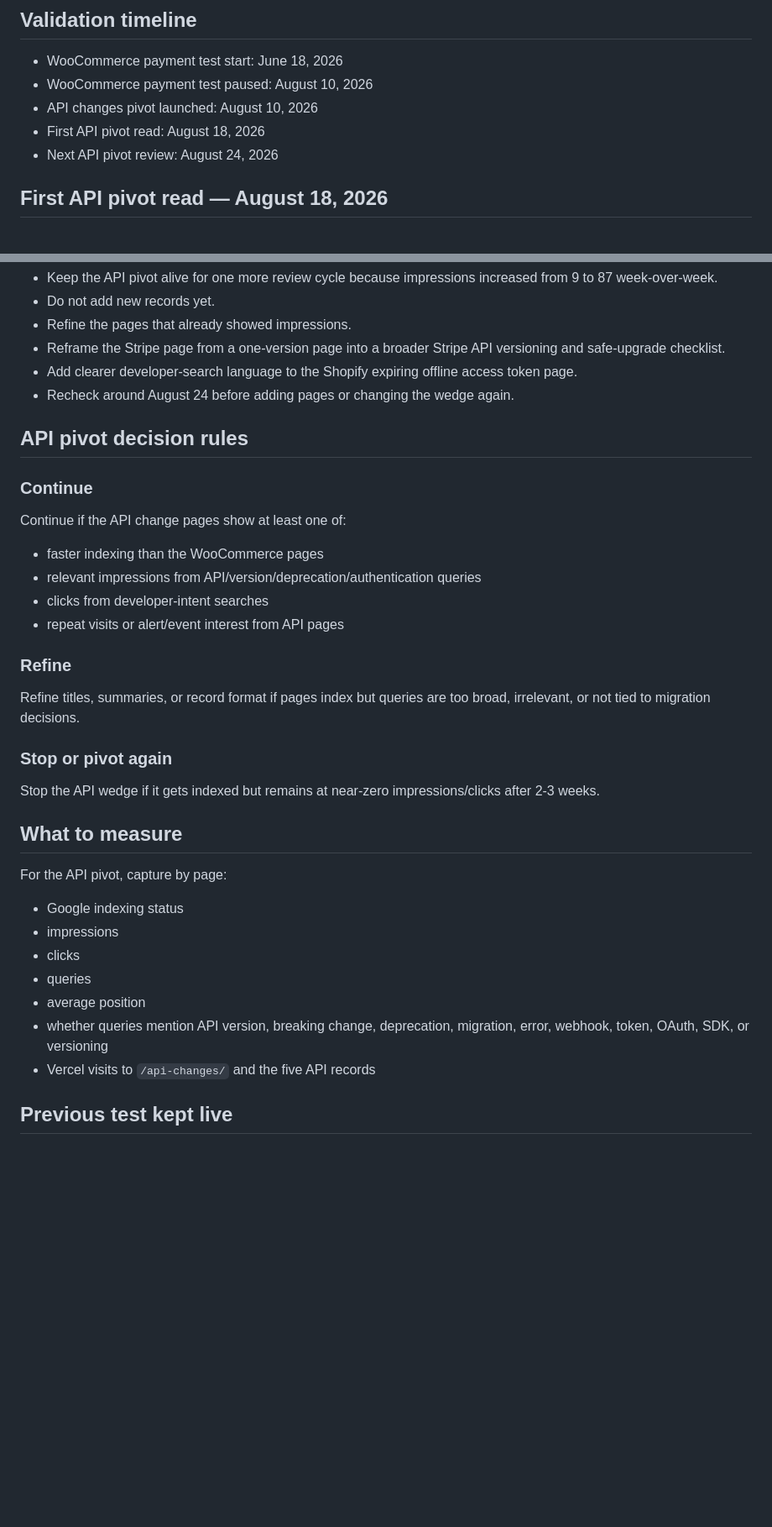
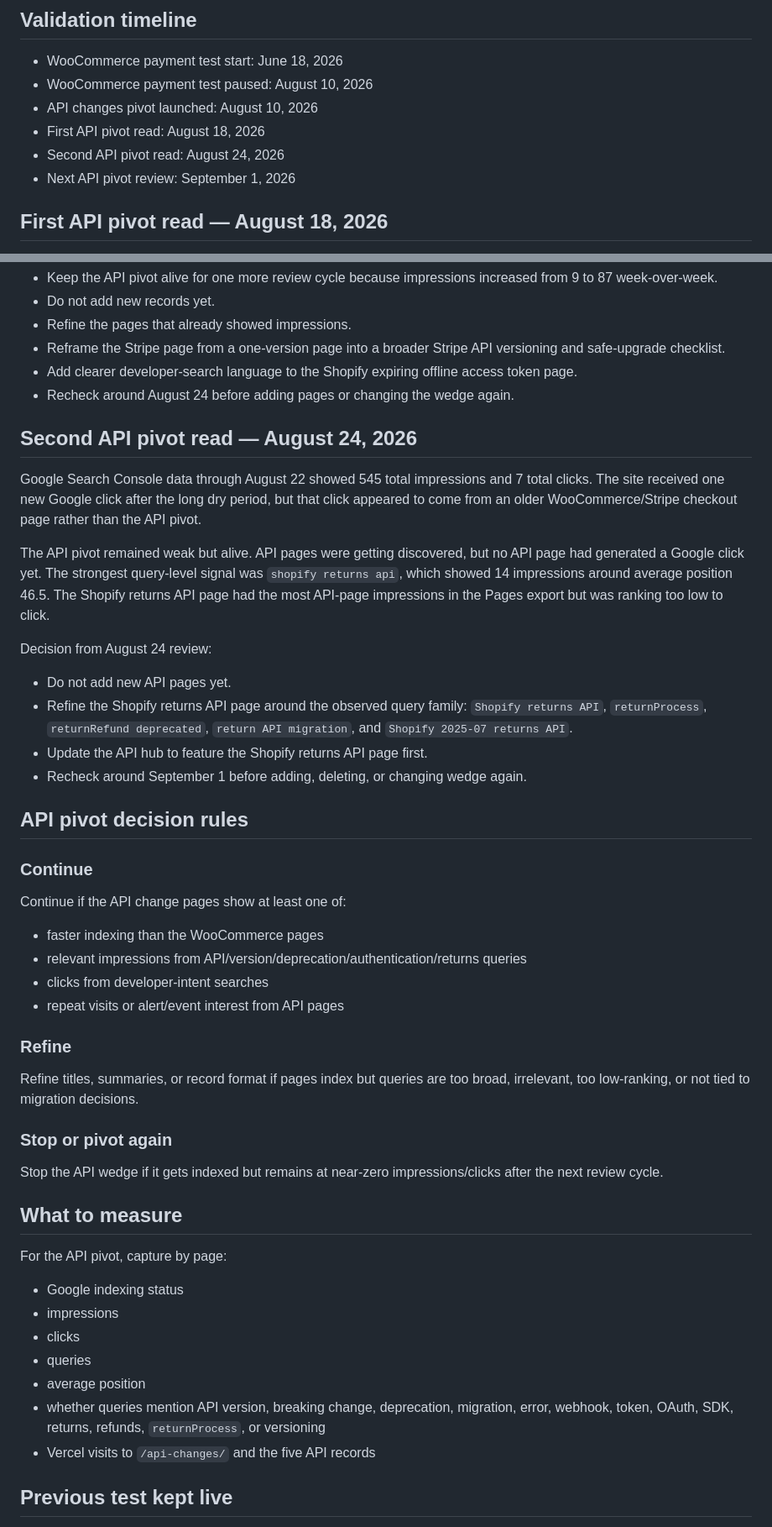
Before and after one commit to cullenmeyers/Change-Intelligence, a Markdown page: VALIDATION.md, 2 parts joined by grey strips. Shown at 84% size. Rendered like a GitHub page; blank space fills up the shorter version.

Commit message:
Record August 24 Shopify returns API refinement

```diff
--- a/VALIDATION.md
+++ b/VALIDATION.md
@@ -40,7 +40,8 @@ New test:
 - WooCommerce payment test paused: August 10, 2026
 - API changes pivot launched: August 10, 2026
 - First API pivot read: August 18, 2026
-- Next API pivot review: August 24, 2026
+- Second API pivot read: August 24, 2026
+- Next API pivot review: September 1, 2026
 
 ## First API pivot read — August 18, 2026
 
@@ -62,6 +63,19 @@ Decision from August 18 review:
 - Add clearer developer-search language to the Shopify expiring offline access token page.
 - Recheck around August 24 before adding pages or changing the wedge again.
 
+## Second API pivot read — August 24, 2026
+
+Google Search Console data through August 22 showed 545 total impressions and 7 total clicks. The site received one new Google click after the long dry period, but that click appeared to come from an older WooCommerce/Stripe checkout page rather than the API pivot.
+
+The API pivot remained weak but alive. API pages were getting discovered, but no API page had generated a Google click yet. The strongest query-level signal was `shopify returns api`, which showed 14 impressions around average position 46.5. The Shopify returns API page had the most API-page impressions in the Pages export but was ranking too low to click.
+
+Decision from August 24 review:
+
+- Do not add new API pages yet.
+- Refine the Shopify returns API page around the observed query family: `Shopify returns API`, `returnProcess`, `returnRefund deprecated`, `return API migration`, and `Shopify 2025-07 returns API`.
+- Update the API hub to feature the Shopify returns API page first.
+- Recheck around September 1 before adding, deleting, or changing wedge again.
+
 ## API pivot decision rules
 
 ### Continue
@@ -69,17 +83,17 @@ Decision from August 18 review:
 Continue if the API change pages show at least one of:
 
 - faster indexing than the WooCommerce pages
-- relevant impressions from API/version/deprecation/authentication queries
+- relevant impressions from API/version/deprecation/authentication/returns queries
 - clicks from developer-intent searches
 - repeat visits or alert/event interest from API pages
 
 ### Refine
 
-Refine titles, summaries, or record format if pages index but queries are too broad, irrelevant, or not tied to migration decisions.
+Refine titles, summaries, or record format if pages index but queries are too broad, irrelevant, too low-ranking, or not tied to migration decisions.
 
 ### Stop or pivot again
 
-Stop the API wedge if it gets indexed but remains at near-zero impressions/clicks after 2-3 weeks.
+Stop the API wedge if it gets indexed but remains at near-zero impressions/clicks after the next review cycle.
 
 ## What to measure
 
@@ -90,7 +104,7 @@ For the API pivot, capture by page:
 - clicks
 - queries
 - average position
-- whether queries mention API version, breaking change, deprecation, migration, error, webhook, token, OAuth, SDK, or versioning
+- whether queries mention API version, breaking change, deprecation, migration, error, webhook, token, OAuth, SDK, returns, refunds, `returnProcess`, or versioning
 - Vercel visits to `/api-changes/` and the five API records
 
 ## Previous test kept live
```
Also changed, not shown: other parts of VALIDATION.md (+4 -4 lines).
